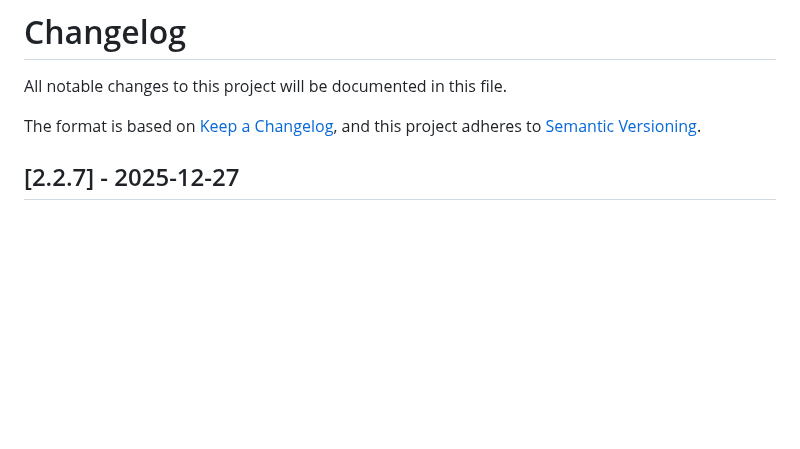
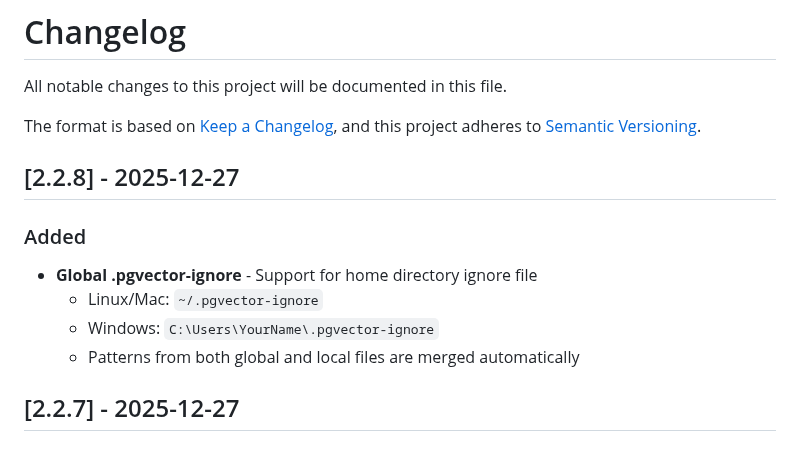
Before and after one commit to valginer0/PGVectorRAGIndexer, a Markdown page: CHANGELOG.md, the part around the change. GitHub-like rendering; blank space fills up the shorter version.

Commit message:
docs: Update CHANGELOG for v2.2.8

```diff
--- a/CHANGELOG.md
+++ b/CHANGELOG.md
@@ -4,6 +4,14 @@ All notable changes to this project will be documented in this file.
 
 The format is based on [Keep a Changelog](https://keepachangelog.com/en/1.0.0/),
 and this project adheres to [Semantic Versioning](https://semver.org/spec/v2.0.0.html).
+
+## [2.2.8] - 2025-12-27
+
+### Added
+- **Global .pgvector-ignore** - Support for home directory ignore file
+  - Linux/Mac: `~/.pgvector-ignore`
+  - Windows: `C:\Users\YourName\.pgvector-ignore`
+  - Patterns from both global and local files are merged automatically
 
 ## [2.2.7] - 2025-12-27
 
```
